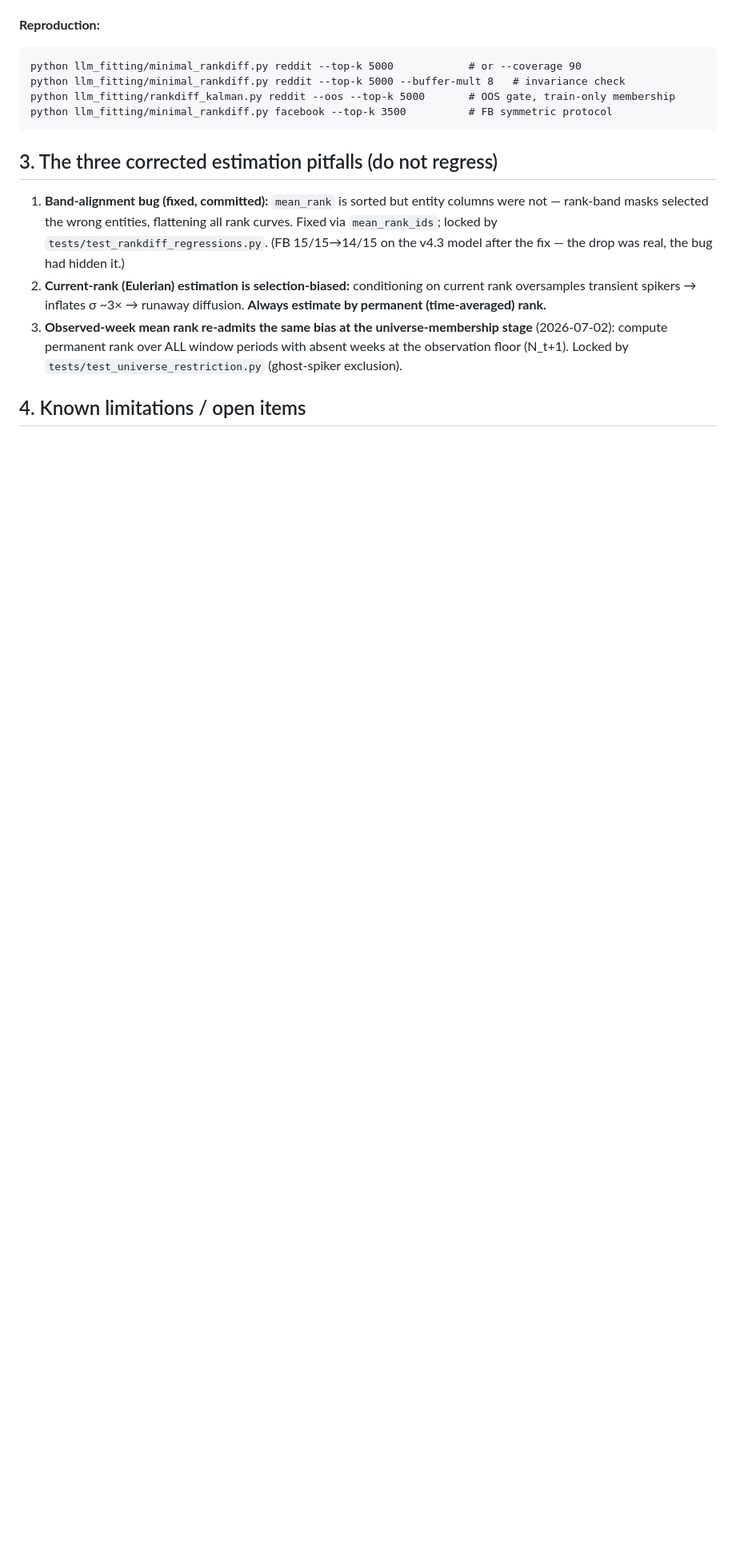
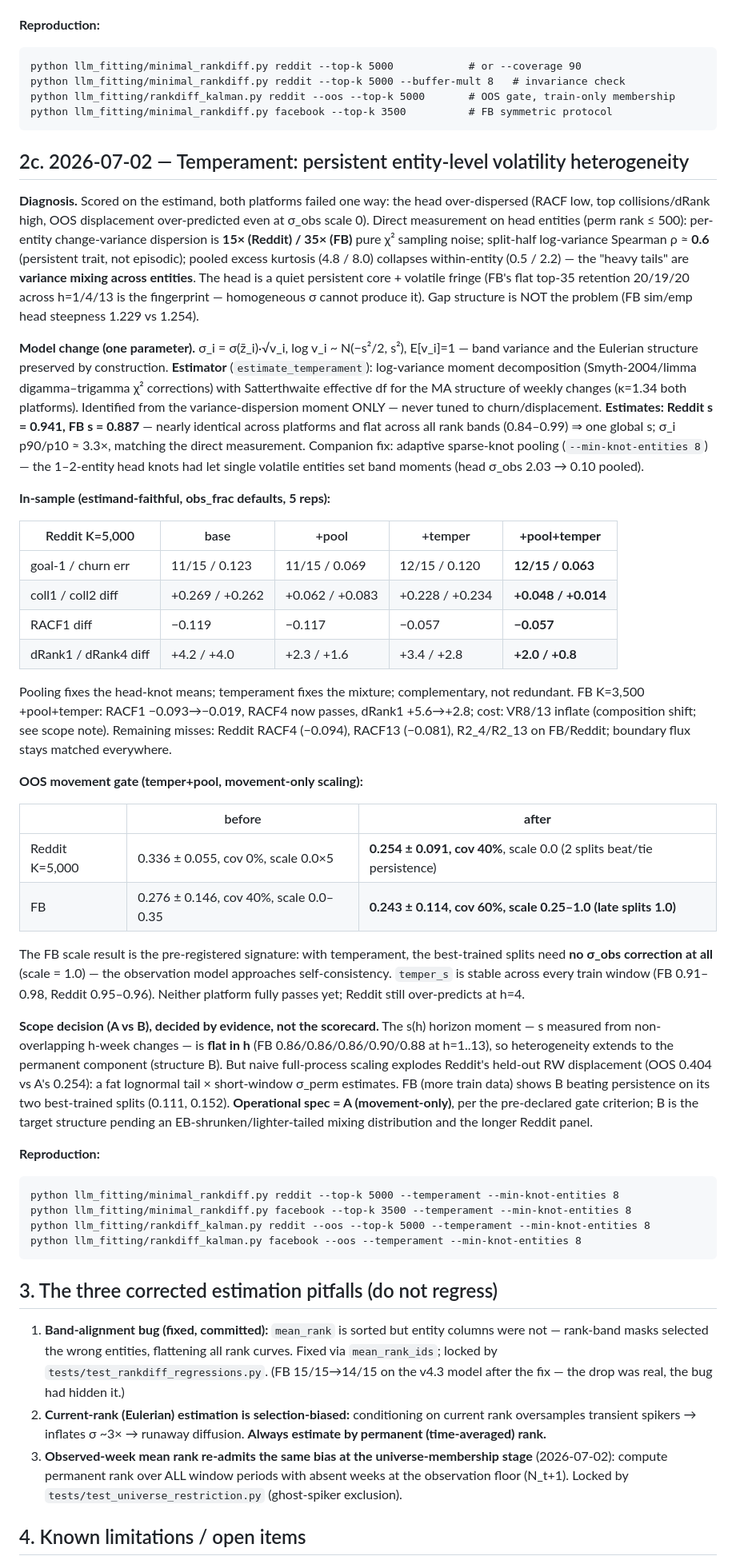
Before and after one commit to matthindman/rank-diffusion, a Markdown page: llm_fitting/MODEL_STATUS.md, the part around the change. Shown at 80% size. GitHub-like rendering; blank space fills up the shorter version.

Commit message:
MODEL_STATUS 2c: temperament results, A/B scope decision, OOS improvements
Co-Authored-By: Claude Fable 5 <noreply@anthropic.com>

````diff
--- a/llm_fitting/MODEL_STATUS.md
+++ b/llm_fitting/MODEL_STATUS.md
@@ -139,6 +139,71 @@ python llm_fitting/rankdiff_kalman.py reddit --oos --top-k 5000       # OOS gate
 python llm_fitting/minimal_rankdiff.py facebook --top-k 3500          # FB symmetric protocol
 ```
 
+## 2c. 2026-07-02 — Temperament: persistent entity-level volatility heterogeneity
+
+**Diagnosis.** Scored on the estimand, both platforms failed one way: the head over-dispersed
+(RACF low, top collisions/dRank high, OOS displacement over-predicted even at σ_obs scale 0).
+Direct measurement on head entities (perm rank ≤ 500): per-entity change-variance dispersion is
+**15× (Reddit) / 35× (FB)** pure χ² sampling noise; split-half log-variance Spearman ρ ≈ **0.6**
+(persistent trait, not episodic); pooled excess kurtosis (4.8 / 8.0) collapses within-entity
+(0.5 / 2.2) — the "heavy tails" are **variance mixing across entities**. The head is a quiet
+persistent core + volatile fringe (FB's flat top-35 retention 20/19/20 across h=1/4/13 is the
+fingerprint — homogeneous σ cannot produce it). Gap structure is NOT the problem (FB sim/emp
+head steepness 1.229 vs 1.254).
+
+**Model change (one parameter).** σ_i = σ(z̄_i)·√v_i, log v_i ~ N(−s²/2, s²), E[v_i]=1 — band
+variance and the Eulerian structure preserved by construction. **Estimator** (`estimate_temperament`):
+log-variance moment decomposition (Smyth-2004/limma digamma–trigamma χ² corrections) with
+Satterthwaite effective df for the MA structure of weekly changes (κ=1.34 both platforms).
+Identified from the variance-dispersion moment ONLY — never tuned to churn/displacement.
+**Estimates: Reddit s = 0.941, FB s = 0.887** — nearly identical across platforms and flat across
+all rank bands (0.84–0.99) ⇒ one global s; σ_i p90/p10 ≈ 3.3×, matching the direct measurement.
+Companion fix: adaptive sparse-knot pooling (`--min-knot-entities 8`) — the 1–2-entity head knots
+had let single volatile entities set band moments (head σ_obs 2.03 → 0.10 pooled).
+
+**In-sample (estimand-faithful, obs_frac defaults, 5 reps):**
+
+| Reddit K=5,000 | base | +pool | +temper | **+pool+temper** |
+|---|---|---|---|---|
+| goal-1 / churn err | 11/15 / 0.123 | 11/15 / 0.069 | 12/15 / 0.120 | **12/15 / 0.063** |
+| coll1 / coll2 diff | +0.269 / +0.262 | +0.062 / +0.083 | +0.228 / +0.234 | **+0.048 / +0.014** |
+| RACF1 diff | −0.119 | −0.117 | −0.057 | **−0.057** |
+| dRank1 / dRank4 diff | +4.2 / +4.0 | +2.3 / +1.6 | +3.4 / +2.8 | **+2.0 / +0.8** |
+
+Pooling fixes the head-knot means; temperament fixes the mixture; complementary, not redundant.
+FB K=3,500 +pool+temper: RACF1 −0.093→−0.019, RACF4 now passes, dRank1 +5.6→+2.8; cost: VR8/13
+inflate (composition shift; see scope note). Remaining misses: Reddit RACF4 (−0.094), RACF13
+(−0.081), R2_4/R2_13 on FB/Reddit; boundary flux stays matched everywhere.
+
+**OOS movement gate (temper+pool, movement-only scaling):**
+
+| | before | **after** |
+|---|---|---|
+| Reddit K=5,000 | 0.336 ± 0.055, cov 0%, scale 0.0×5 | **0.254 ± 0.091, cov 40%**, scale 0.0 (2 splits beat/tie persistence) |
+| FB | 0.276 ± 0.146, cov 40%, scale 0.0–0.35 | **0.243 ± 0.114, cov 60%, scale 0.25–1.0 (late splits 1.0)** |
+
+The FB scale result is the pre-registered signature: with temperament, the best-trained splits
+need **no σ_obs correction at all** (scale = 1.0) — the observation model approaches
+self-consistency. `temper_s` is stable across every train window (FB 0.91–0.98, Reddit
+0.95–0.96). Neither platform fully passes yet; Reddit still over-predicts at h=4.
+
+**Scope decision (A vs B), decided by evidence, not the scorecard.** The s(h) horizon moment —
+s measured from non-overlapping h-week changes — is **flat in h** (FB 0.86/0.86/0.86/0.90/0.88 at
+h=1..13), so heterogeneity extends to the permanent component (structure B). But naive full-process
+scaling explodes Reddit's held-out RW displacement (OOS 0.404 vs A's 0.254): a fat lognormal tail ×
+short-window σ_perm estimates. FB (more train data) shows B beating persistence on its two
+best-trained splits (0.111, 0.152). **Operational spec = A (movement-only)**, per the pre-declared
+gate criterion; B is the target structure pending an EB-shrunken/lighter-tailed mixing
+distribution and the longer Reddit panel.
+
+**Reproduction:**
+```
+python llm_fitting/minimal_rankdiff.py reddit --top-k 5000 --temperament --min-knot-entities 8
+python llm_fitting/minimal_rankdiff.py facebook --top-k 3500 --temperament --min-knot-entities 8
+python llm_fitting/rankdiff_kalman.py reddit --oos --top-k 5000 --temperament --min-knot-entities 8
+python llm_fitting/rankdiff_kalman.py facebook --oos --temperament --min-knot-entities 8
+```
+
 ## 3. The three corrected estimation pitfalls (do not regress)
 
 1. **Band-alignment bug (fixed, committed):** `mean_rank` is sorted but entity columns were not —
````
